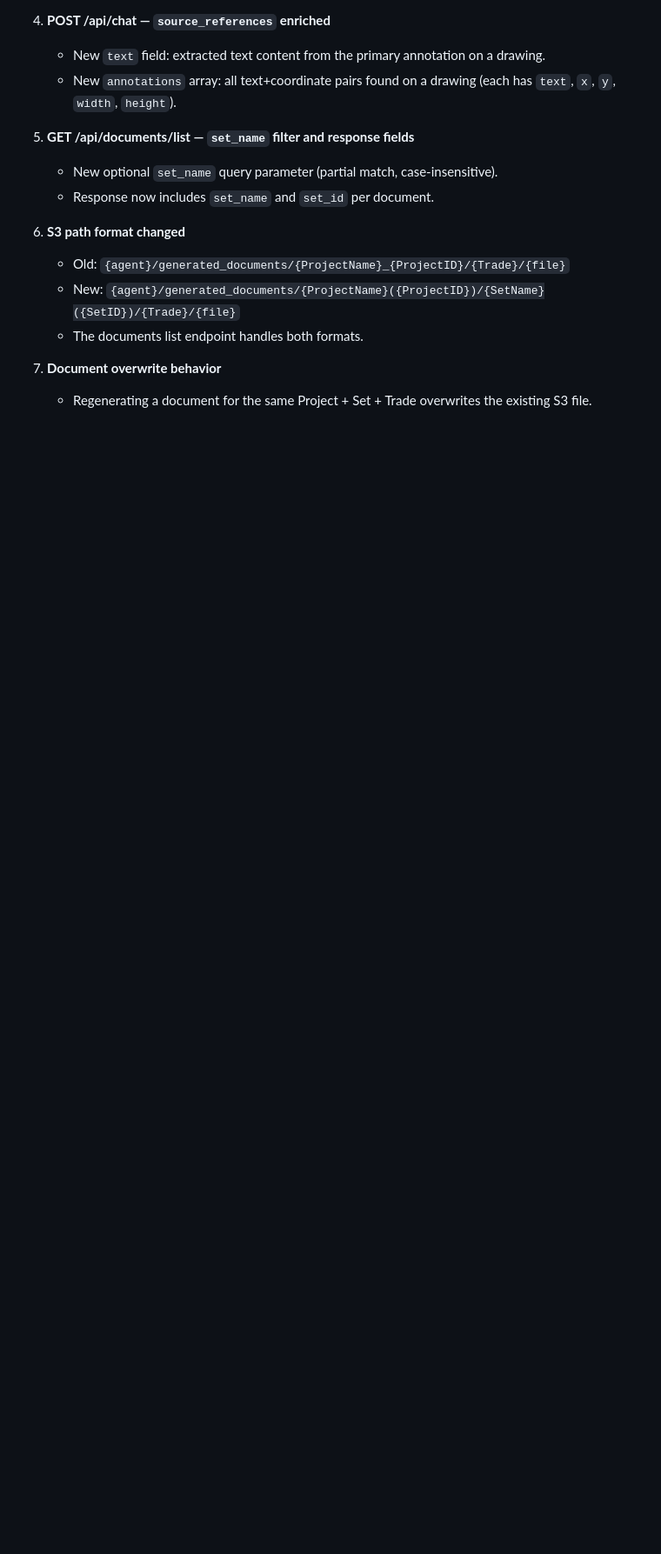
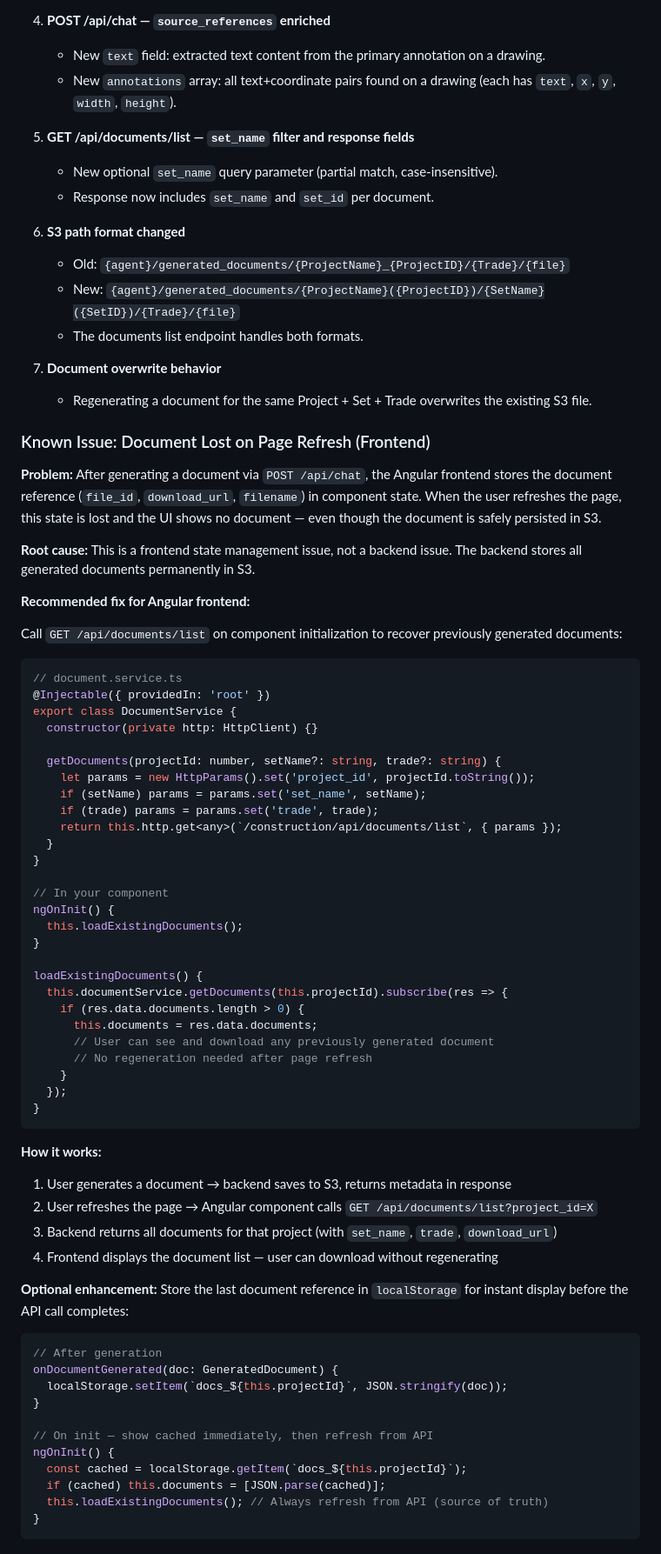
Before and after one commit to AniruddhaPKawarase/agentic-doc-generator, a Markdown page: docs/PRODUCTION_API_REFERENCE.md, the part around the change. Shown at 87% size. Rendered like a GitHub page; blank space fills up the shorter version.

Commit message:
docs: add page refresh issue and Angular fix guidance to API reference
Co-Authored-By: Claude Opus 4.6 (1M context) <noreply@anthropic.com>

````diff
--- a/docs/PRODUCTION_API_REFERENCE.md
+++ b/docs/PRODUCTION_API_REFERENCE.md
@@ -1007,3 +1007,65 @@ API_BASE_URL = "https://ai5.ifieldsmart.com/construction"
 
 7. **Document overwrite behavior**
    - Regenerating a document for the same Project + Set + Trade overwrites the existing S3 file.
+
+### Known Issue: Document Lost on Page Refresh (Frontend)
+
+**Problem:** After generating a document via `POST /api/chat`, the Angular frontend stores the document reference (`file_id`, `download_url`, `filename`) in component state. When the user refreshes the page, this state is lost and the UI shows no document — even though the document is safely persisted in S3.
+
+**Root cause:** This is a frontend state management issue, not a backend issue. The backend stores all generated documents permanently in S3.
+
+**Recommended fix for Angular frontend:**
+
+Call `GET /api/documents/list` on component initialization to recover previously generated documents:
+
+```typescript
+// document.service.ts
+@Injectable({ providedIn: 'root' })
+export class DocumentService {
+  constructor(private http: HttpClient) {}
+
+  getDocuments(projectId: number, setName?: string, trade?: string) {
+    let params = new HttpParams().set('project_id', projectId.toString());
+    if (setName) params = params.set('set_name', setName);
+    if (trade) params = params.set('trade', trade);
+    return this.http.get<any>(`/construction/api/documents/list`, { params });
+  }
+}
+
+// In your component
+ngOnInit() {
+  this.loadExistingDocuments();
+}
+
+loadExistingDocuments() {
+  this.documentService.getDocuments(this.projectId).subscribe(res => {
+    if (res.data.documents.length > 0) {
+      this.documents = res.data.documents;
+      // User can see and download any previously generated document
+      // No regeneration needed after page refresh
+    }
+  });
+}
+```
+
+**How it works:**
+1. User generates a document → backend saves to S3, returns metadata in response
+2. User refreshes the page → Angular component calls `GET /api/documents/list?project_id=X`
+3. Backend returns all documents for that project (with `set_name`, `trade`, `download_url`)
+4. Frontend displays the document list — user can download without regenerating
+
+**Optional enhancement:** Store the last document reference in `localStorage` for instant display before the API call completes:
+
+```typescript
+// After generation
+onDocumentGenerated(doc: GeneratedDocument) {
+  localStorage.setItem(`docs_${this.projectId}`, JSON.stringify(doc));
+}
+
+// On init — show cached immediately, then refresh from API
+ngOnInit() {
+  const cached = localStorage.getItem(`docs_${this.projectId}`);
+  if (cached) this.documents = [JSON.parse(cached)];
+  this.loadExistingDocuments(); // Always refresh from API (source of truth)
+}
+```
````
